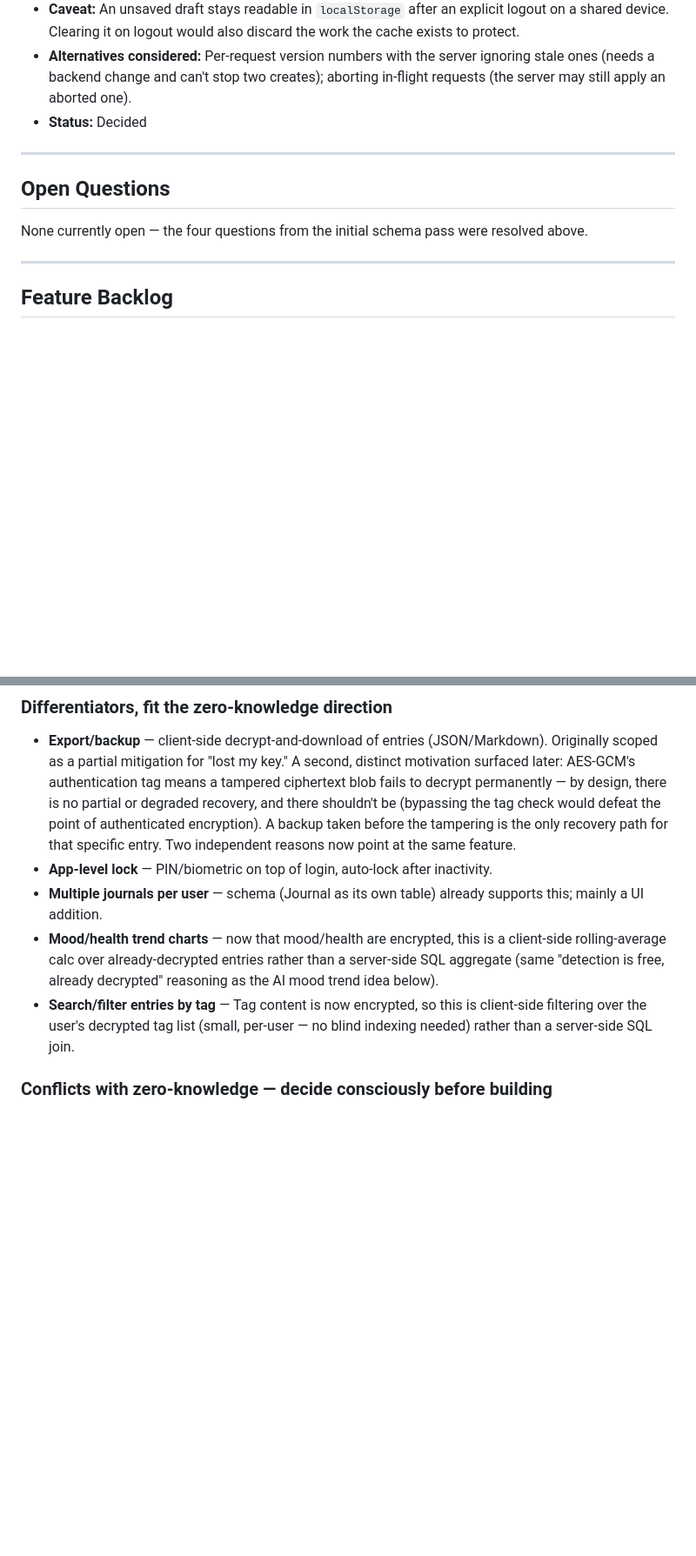
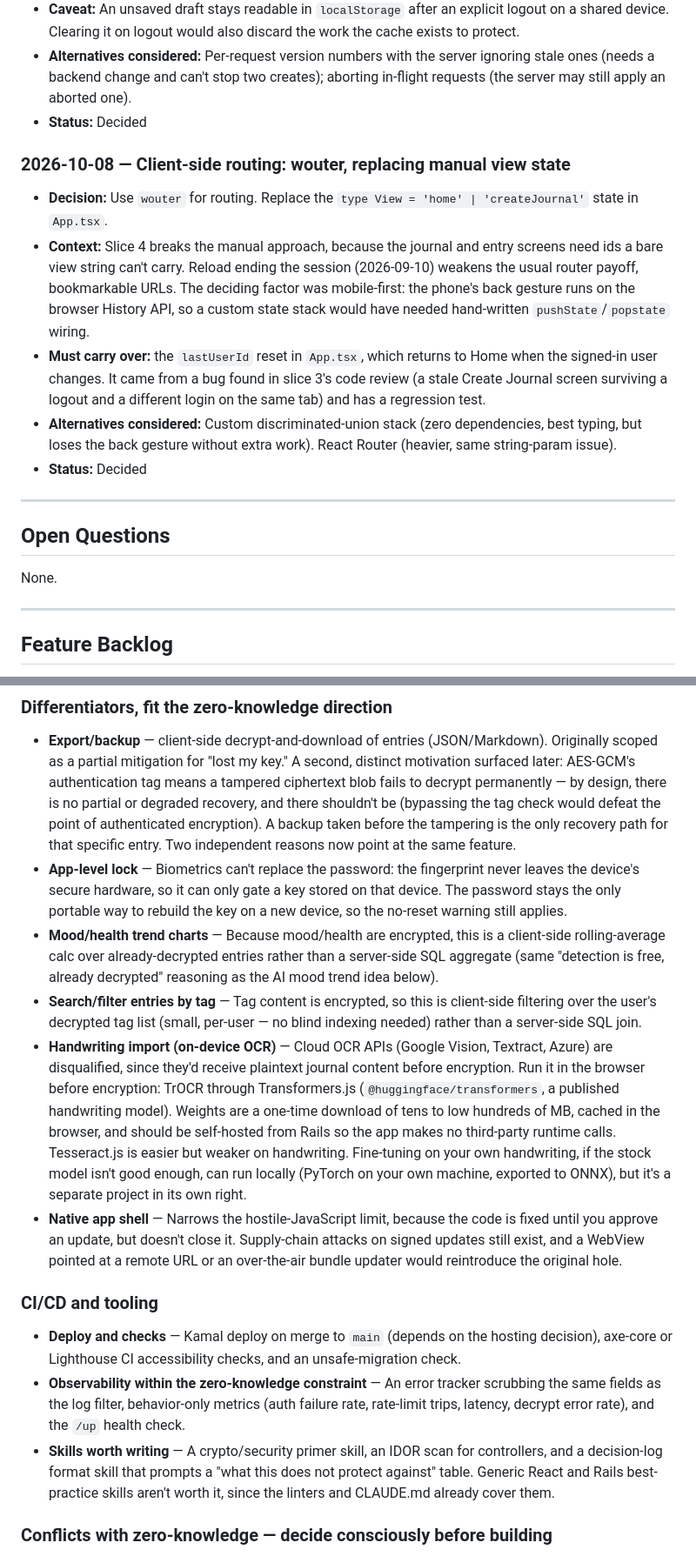
Before and after one commit to jcenglish/journal, a Markdown page: docs/design-decisions.md, 2 parts joined by grey strips. Shown at 87% size. Drawn GitHub-style; blank space fills up the shorter version.

```diff
--- a/docs/design-decisions.md
+++ b/docs/design-decisions.md
@@ -236,11 +236,19 @@ A running record of technical decisions, why they were made, and what was consid
 - **Alternatives considered:** Per-request version numbers with the server ignoring stale ones (needs a backend change and can't stop two creates); aborting in-flight requests (the server may still apply an aborted one).
 - **Status:** Decided
 
+### 2026-10-08 — Client-side routing: wouter, replacing manual view state
+
+- **Decision:** Use `wouter` for routing. Replace the `type View = 'home' | 'createJournal'` state in `App.tsx`.
+- **Context:** Slice 4 breaks the manual approach, because the journal and entry screens need ids a bare view string can't carry. Reload ending the session (2026-09-10) weakens the usual router payoff, bookmarkable URLs. The deciding factor was mobile-first: the phone's back gesture runs on the browser History API, so a custom state stack would have needed hand-written `pushState`/`popstate` wiring.
+- **Must carry over:** the `lastUserId` reset in `App.tsx`, which returns to Home when the signed-in user changes. It came from a bug found in slice 3's code review (a stale Create Journal screen surviving a logout and a different login on the same tab) and has a regression test.
+- **Alternatives considered:** Custom discriminated-union stack (zero dependencies, best typing, but loses the back gesture without extra work). React Router (heavier, same string-param issue).
+- **Status:** Decided
+
 ---
 
 ## Open Questions
 
-None currently open — the four questions from the initial schema pass were resolved above.
+None.
 
 ---
 
@@ -262,10 +272,17 @@ Captured ideas, not commitments. Won't build all of these — keeping them writt
 ### Differentiators, fit the zero-knowledge direction
 
 - **Export/backup** — client-side decrypt-and-download of entries (JSON/Markdown). Originally scoped as a partial mitigation for "lost my key." A second, distinct motivation surfaced later: AES-GCM's authentication tag means a tampered ciphertext blob fails to decrypt permanently — by design, there is no partial or degraded recovery, and there shouldn't be (bypassing the tag check would defeat the point of authenticated encryption). A backup taken before the tampering is the only recovery path for that specific entry. Two independent reasons now point at the same feature.
-- **App-level lock** — PIN/biometric on top of login, auto-lock after inactivity.
-- **Multiple journals per user** — schema (Journal as its own table) already supports this; mainly a UI addition.
-- **Mood/health trend charts** — now that mood/health are encrypted, this is a client-side rolling-average calc over already-decrypted entries rather than a server-side SQL aggregate (same "detection is free, already decrypted" reasoning as the AI mood trend idea below).
-- **Search/filter entries by tag** — Tag content is now encrypted, so this is client-side filtering over the user's decrypted tag list (small, per-user — no blind indexing needed) rather than a server-side SQL join.
+- **App-level lock** — Biometrics can't replace the password: the fingerprint never leaves the device's secure hardware, so it can only gate a key stored on that device. The password stays the only portable way to rebuild the key on a new device, so the no-reset warning still applies.
+- **Mood/health trend charts** — Because mood/health are encrypted, this is a client-side rolling-average calc over already-decrypted entries rather than a server-side SQL aggregate (same "detection is free, already decrypted" reasoning as the AI mood trend idea below).
+- **Search/filter entries by tag** — Tag content is encrypted, so this is client-side filtering over the user's decrypted tag list (small, per-user — no blind indexing needed) rather than a server-side SQL join.
+- **Handwriting import (on-device OCR)** — Cloud OCR APIs (Google Vision, Textract, Azure) are disqualified, since they'd receive plaintext journal content before encryption. Run it in the browser before encryption: TrOCR through Transformers.js (`@huggingface/transformers`, a published handwriting model). Weights are a one-time download of tens to low hundreds of MB, cached in the browser, and should be self-hosted from Rails so the app makes no third-party runtime calls. Tesseract.js is easier but weaker on handwriting. Fine-tuning on your own handwriting, if the stock model isn't good enough, can run locally (PyTorch on your own machine, exported to ONNX), but it's a separate project in its own right.
+- **Native app shell** — Narrows the hostile-JavaScript limit, because the code is fixed until you approve an update, but doesn't close it. Supply-chain attacks on signed updates still exist, and a WebView pointed at a remote URL or an over-the-air bundle updater would reintroduce the original hole.
+
+### CI/CD and tooling
+
+- **Deploy and checks** — Kamal deploy on merge to `main` (depends on the hosting decision), axe-core or Lighthouse CI accessibility checks, and an unsafe-migration check.
+- **Observability within the zero-knowledge constraint** — An error tracker scrubbing the same fields as the log filter, behavior-only metrics (auth failure rate, rate-limit trips, latency, decrypt error rate), and the `/up` health check.
+- **Skills worth writing** — A crypto/security primer skill, an IDOR scan for controllers, and a decision-log format skill that prompts a "what this does not protect against" table. Generic React and Rails best-practice skills aren't worth it, since the linters and CLAUDE.md already cover them.
 
 ### Conflicts with zero-knowledge — decide consciously before building
 
```
Also changed, not shown: other parts of docs/design-decisions.md (+2 -0 lines), README.md (+6 -5 lines).
